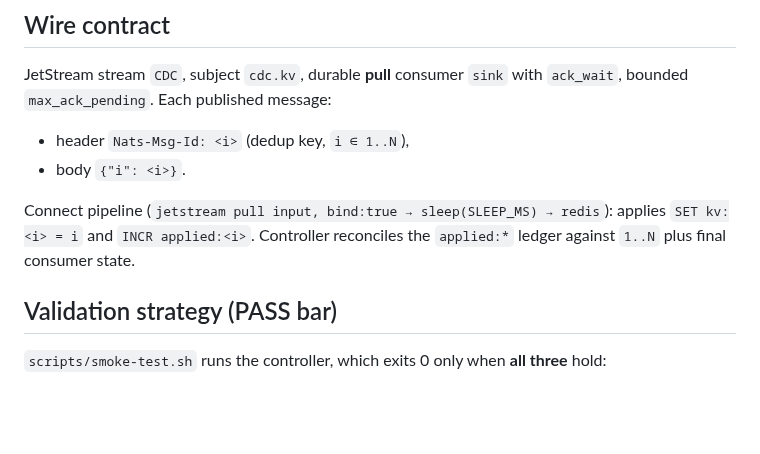
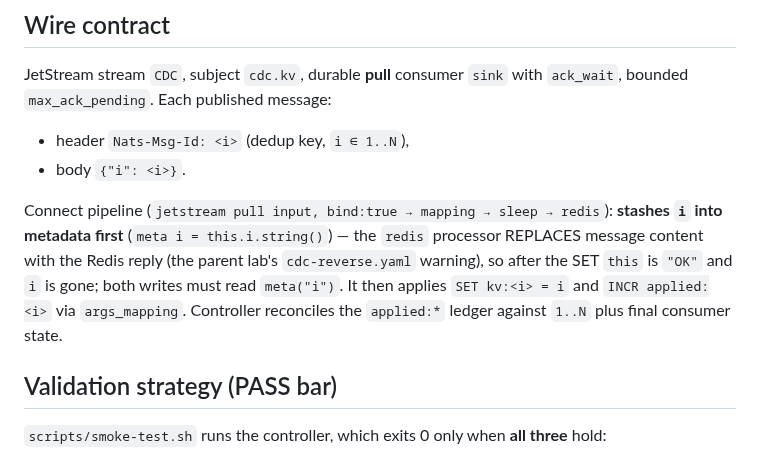
Before and after one commit to superplayground3000/gam-redis-pubsub, a Markdown page: labs/connect-stream-delete-drain/RESEARCH.md, the part around the change. Drawn GitHub-style; blank space fills up the shorter version.

Commit message:
fix(connect-drain): stash i to metadata before redis processors
The redis processor REPLACES message content with the Redis reply, so a
second redis processor reading this.i would see "OK", not i. Stash
meta i = this.i.string() before any redis write and derive both keys from
meta("i") via args_mapping — mirrors the parent lab's cdc-reverse.yaml
rule. Fixes the internally inconsistent pipeline Codex flagged.

Co-Authored-By: Claude Opus 4.8 (1M context) <noreply@anthropic.com>

```diff
--- a/labs/connect-stream-delete-drain/RESEARCH.md
+++ b/labs/connect-stream-delete-drain/RESEARCH.md
@@ -65,9 +65,13 @@ JetStream stream `CDC`, subject `cdc.kv`, durable **pull** consumer `sink` with
 - header `Nats-Msg-Id: <i>` (dedup key, `i ∈ 1..N`),
 - body `{"i": <i>}`.
 
-Connect pipeline (`jetstream pull input, bind:true → sleep(SLEEP_MS) → redis`):
-applies `SET kv:<i> = i` and `INCR applied:<i>`. Controller reconciles the
-`applied:*` ledger against `1..N` plus final consumer state.
+Connect pipeline (`jetstream pull input, bind:true → mapping → sleep → redis`):
+**stashes `i` into metadata first** (`meta i = this.i.string()`) — the `redis`
+processor REPLACES message content with the Redis reply (the parent lab's
+`cdc-reverse.yaml` warning), so after the SET `this` is `"OK"` and `i` is gone;
+both writes must read `meta("i")`. It then applies `SET kv:<i> = i` and
+`INCR applied:<i>` via `args_mapping`. Controller reconciles the `applied:*`
+ledger against `1..N` plus final consumer state.
 
 ## Validation strategy (PASS bar)
 
```
Also changed, not shown: 1 other file.
